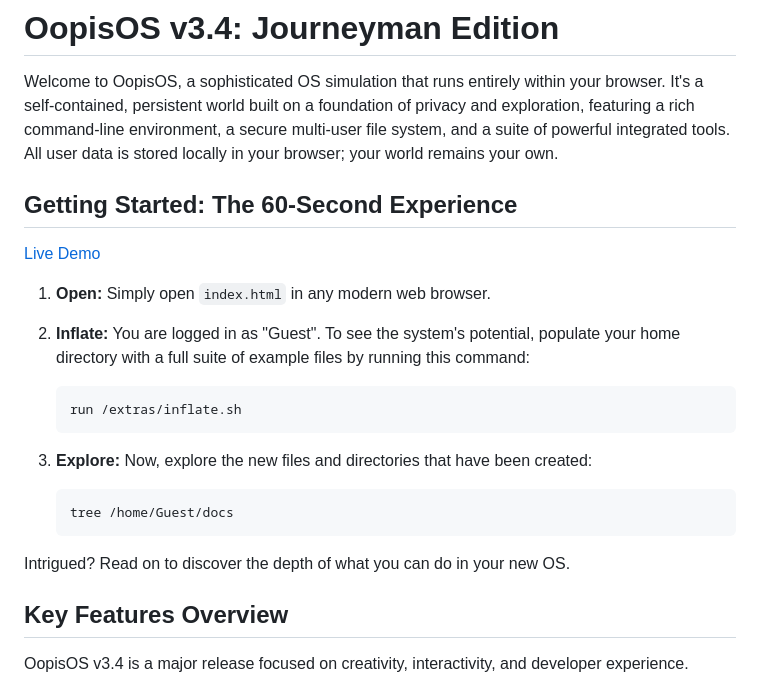
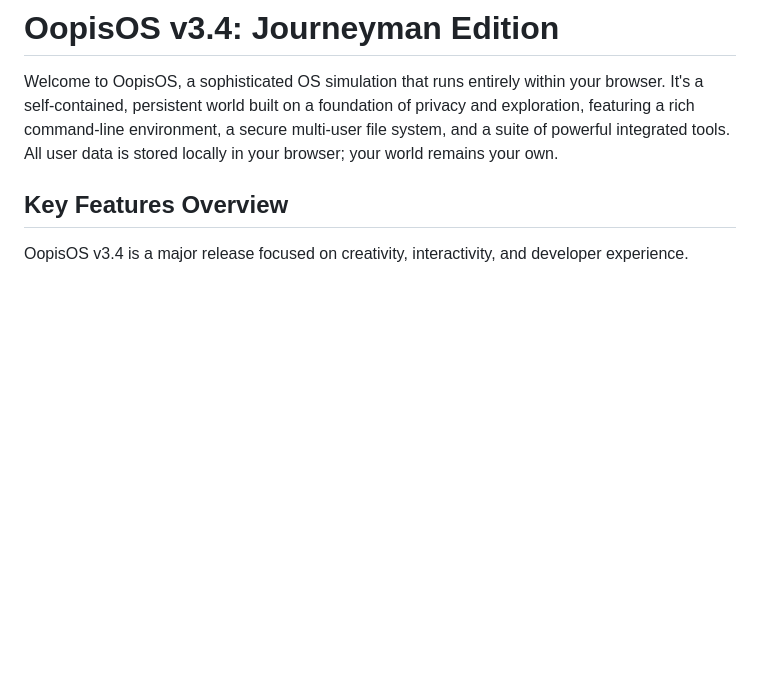
Before and after one commit to aedmark/Oopis-OS, a Markdown page: README.md, the part around the change. Drawn GitHub-style; blank space fills up the shorter version.

Commit message:
3.3 Release

````diff
--- a/README.md
+++ b/README.md
@@ -15,27 +15,6 @@
 # OopisOS v3.4: Journeyman Edition
 
 Welcome to OopisOS, a sophisticated OS simulation that runs entirely within your browser. It's a self-contained, persistent world built on a foundation of privacy and exploration, featuring a rich command-line environment, a secure multi-user file system, and a suite of powerful integrated tools. All user data is stored locally in your browser; your world remains your own.
-
-## Getting Started: The 60-Second Experience
-
-[Live Demo](https://aedmark.github.io/Oopis-OS/ "null")
-
-1. **Open:** Simply open `index.html` in any modern web browser.
-
-2. **Inflate:** You are logged in as "Guest". To see the system's potential, populate your home directory with a full suite of example files by running this command:
-
-    ```
-    run /extras/inflate.sh
-    ```
-
-3. **Explore:** Now, explore the new files and directories that have been created:
-
-    ```
-    tree /home/Guest/docs
-    ```
-
-
-Intrigued? Read on to discover the depth of what you can do in your new OS.
 
 ## Key Features Overview
 
````
Also changed, not shown: docs/blog.md (+0 -5 lines).
